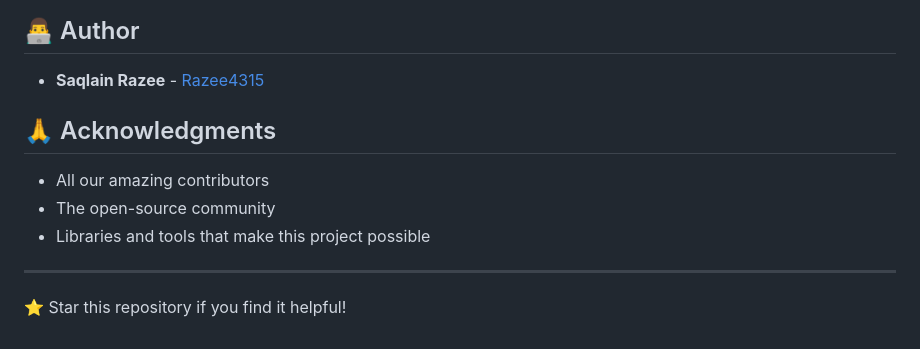
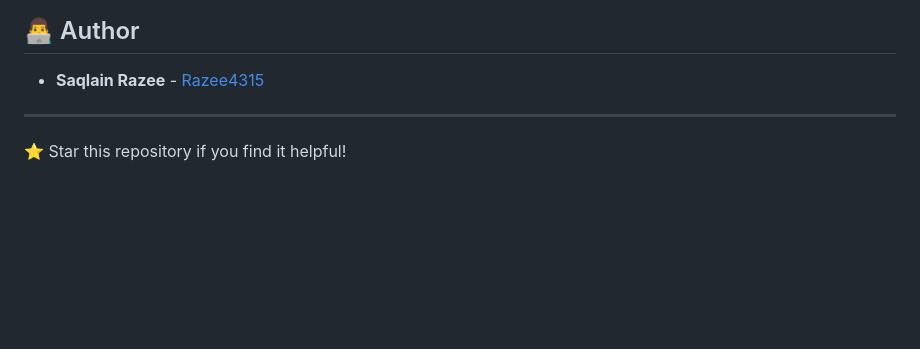
Before and after one commit to Razee4315/DisasterConnect, a Markdown page: README.md, the part around the change. GitHub-like rendering; blank space fills up the shorter version.

```diff
--- a/README.md
+++ b/README.md
@@ -106,11 +106,5 @@ This project is licensed under the MIT License - see the [LICENSE](LICENSE) file
 
 - **Saqlain Razee** - [Razee4315](https://github.com/Razee4315)
 
-## 🙏 Acknowledgments
-
-- All our amazing contributors
-- The open-source community
-- Libraries and tools that make this project possible
-
 ---
 ⭐ Star this repository if you find it helpful!
```
